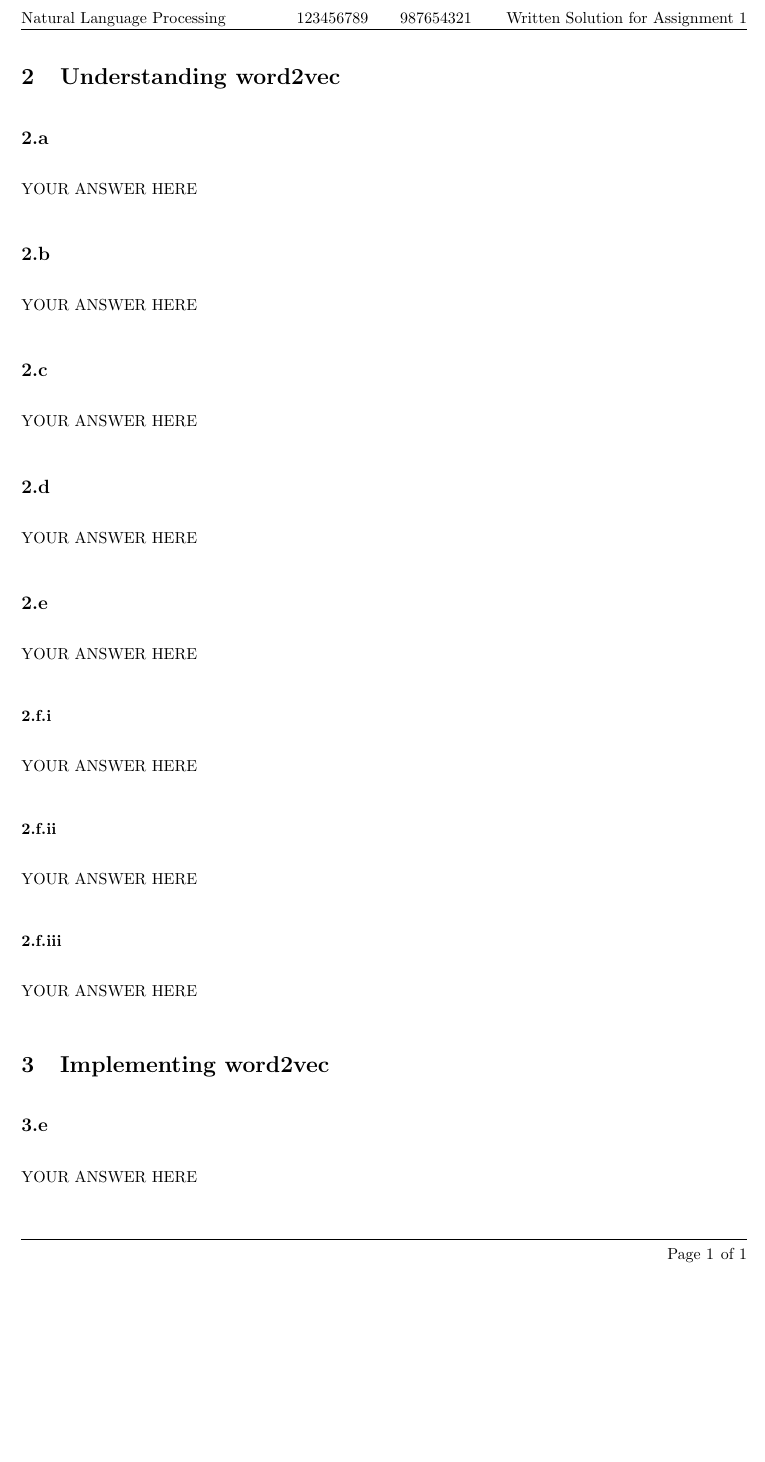
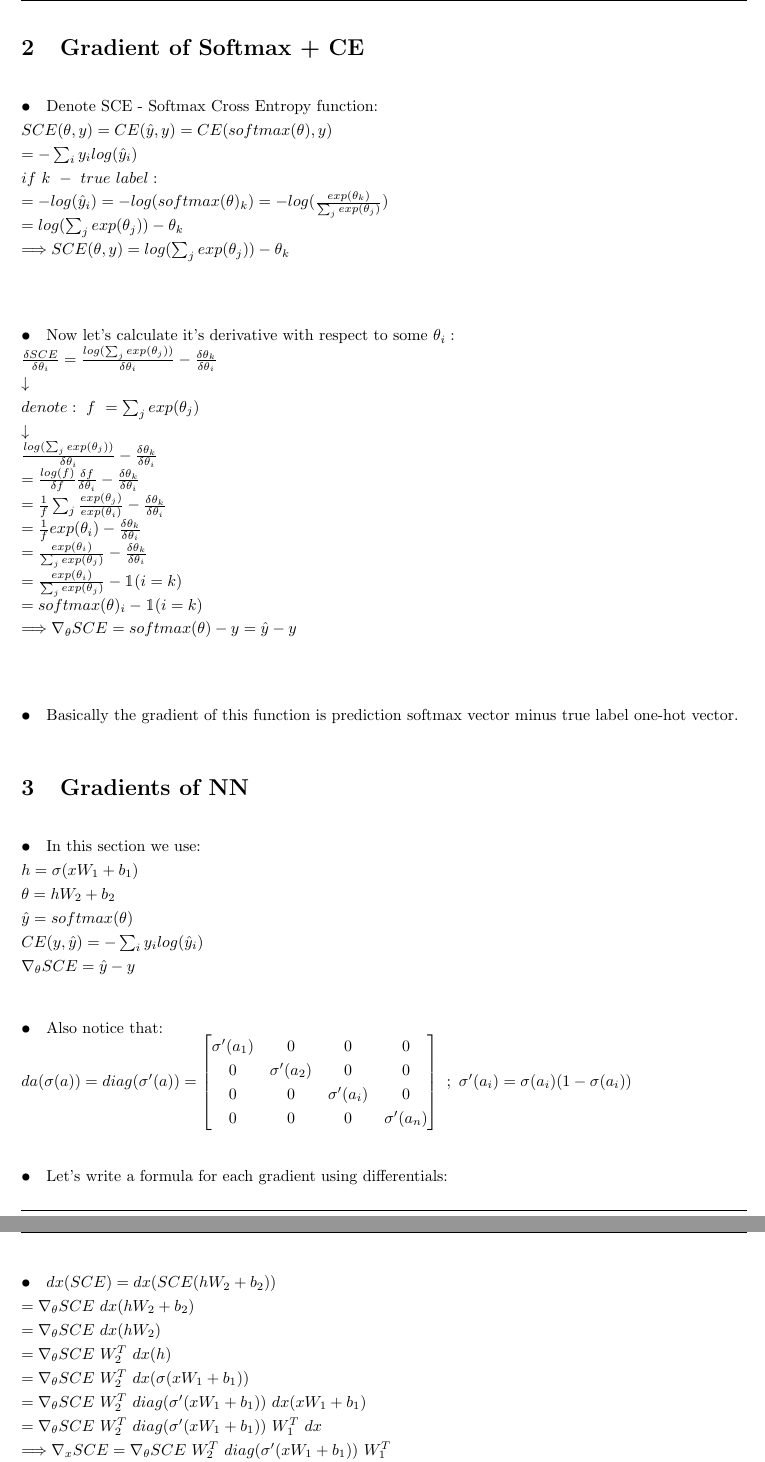
Before and after one commit to Pavelrst/NLP_HW2_321082026, a LaTeX document (written_solution_template.tex): part of the page before the commit and two parts of pages 1 and 2 of 3 after it, the two joined at a grey line, cut at the place of the change, the shorter picture padded with empty space. Compiled offline with pdfLaTeX.

Commit message:
Q1 solved

```diff
--- a/written_solution_template.tex
+++ b/written_solution_template.tex
@@ -6,6 +6,7 @@
 \usepackage{amsmath}
 \usepackage{amssymb}
 \usepackage{bm}
+\usepackage{bbm}
 
 \usepackage[shortlabels]{enumitem}
 \usepackage[noabbrev, capitalise]{cleveref}
@@ -41,25 +42,62 @@
 \begin{document}
 
 \refstepcounter{section}
-\section{Understanding word2vec}
-\subsection{}
-YOUR ANSWER HERE
-\subsection{}
-YOUR ANSWER HERE
-\subsection{}
-YOUR ANSWER HERE
-\subsection{}
-YOUR ANSWER HERE
-\subsection{}
-YOUR ANSWER HERE
-\refstepcounter{subsection}
-\subsubsection{}
-YOUR ANSWER HERE
-\subsubsection{}
-YOUR ANSWER HERE
-\subsubsection{}
-YOUR ANSWER HERE
-\section{Implementing word2vec}
-\setcounter{subsection}{4}
-\subsection{}
-YOUR ANSWER HERE
+\section{Gradient of Softmax + CE}
+\subparagraph{•}
+Denote SCE - Softmax Cross Entropy function:\\
+$SCE(\theta, y) = CE(\hat{y}, y) = CE(softmax(\theta), y) \\$
+$= -\sum_{i} y_i log(\hat{y}_i)\\$
+$if \ k \ - \ true \ label:\\$
+$= - log(\hat{y}_i) = -log(softmax(\theta)_k) = -log(\frac{exp(\theta_k)}{\sum_{j}exp(\theta_j)})\\$
+$= log(\sum_{j}exp(\theta_j))-\theta_k\\$
+$\Longrightarrow SCE(\theta, y) = log(\sum_{j}exp(\theta_j))-\theta_k\\$
+
+\subparagraph{•}
+Now let's calculate it's derivative with respect to some $\theta_i:\\$
+$\frac{\delta SCE}{\delta \theta_i} = \frac{log(\sum_{j}exp(\theta_j))}{\delta \theta_i} -\frac{\delta \theta_k}{\delta \theta_i}\\$
+$\downarrow \\$
+$denote: \ f \ = \sum_{j}exp(\theta_j)\\ $
+$\downarrow \\$
+$\frac{log(\sum_{j}exp(\theta_j))}{\delta \theta_i} -\frac{\delta \theta_k}{\delta \theta_i}\\$
+$= \frac{log(f)}{\delta f}\frac{\delta f}{\delta \theta_i} -\frac{\delta \theta_k}{\delta \theta_i}\\$
+$= \frac{1}{f} \sum_{j} \frac{exp(\theta_j)}{exp(\theta_i)} -\frac{\delta \theta_k}{\delta \theta_i}\\$
+$= \frac{1}{f} exp(\theta_i) -\frac{\delta \theta_k}{\delta \theta_i}\\$
+$= \frac{exp(\theta_i)}{\sum_{j} exp(\theta_j)}-\frac{\delta \theta_k}{\delta \theta_i}\\$
+$= \frac{exp(\theta_i)}{\sum_{j} exp(\theta_j)} - \mathbbm{1}(i=k)\\$
+$= softmax(\theta)_i - \mathbbm{1}(i=k)\\$
+$\Longrightarrow \nabla_\theta SCE = softmax(\theta) - y = \hat{y}-y\\$
+
+\subparagraph{•}
+Basically the gradient of this function is prediction softmax vector minus true label one-hot vector.
+
+\section{Gradients of NN}
+\subparagraph{•}
+In this section we use:\\
+$h=\sigma(x W_1 + b_1) \\$
+$\theta = h W_2 + b_2 \\$
+$\hat{y}= softmax(\theta) \\$
+$CE(y,\hat{y}) = -\sum_{i} y_i log(\hat{y}_i)\\$
+$\nabla_\theta SCE = \hat{y}-y$
+
+\subparagraph{•}
+Also notice that:\\
+$da(\sigma (a))=diag(\sigma' (a))= \begin{bmatrix}
+\sigma' (a_1) & 0 & 0 & 0\\
+0 & \sigma' (a_2) & 0 & 0\\
+0 & 0 & \sigma' (a_i) & 0\\
+0 & 0 & 0 & \sigma' (a_n)
+\end{bmatrix} \ ; \ \sigma' (a_i)=\sigma(a_i)(1-\sigma(a_i))$
+
+\subparagraph{•}
+Let's write a formula for each gradient using differentials:
+
+\subparagraph{•}
+$dx(SCE)=dx(SCE(hW_2+b_2)) \\$
+$= \nabla_\theta SCE \ dx(hW_2+b_2) \\$
+$= \nabla_\theta SCE \ dx(hW_2) \\$
+$= \nabla_\theta SCE \ W_2^T \ dx(h) \\$
+$= \nabla_\theta SCE \ W_2^T \ dx(\sigma (xW_1+b_1)) \\$
+$= \nabla_\theta SCE \ W_2^T \ diag(\sigma' (xW_1+b_1)) \ dx(xW_1+b_1) \\$
+$= \nabla_\theta SCE \ W_2^T \ diag(\sigma' (xW_1+b_1)) \ W_1^T \ dx \\$
+$\Longrightarrow \nabla_x SCE = \nabla_\theta SCE \ W_2^T \ diag(\sigma' (xW_1+b_1)) \ W_1^T \\$
+$\Longrightarrow \nabla_x SCE = (\hat{y}-y) \ W_2^T \ diag(\sigma' (xW_1+b_1)) \ W_1^T$
```
Also changed, not shown: written_solution_template.tex (71 more changed lines), 2 other files.
